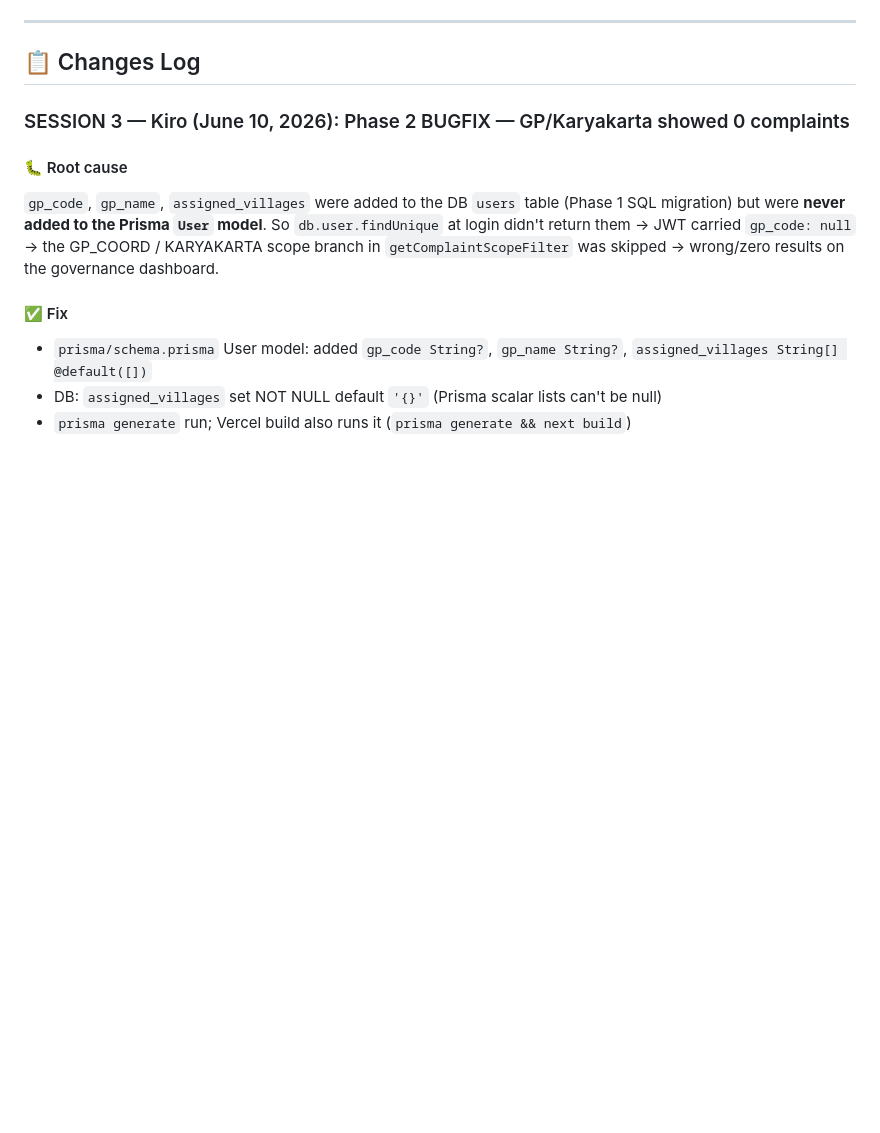
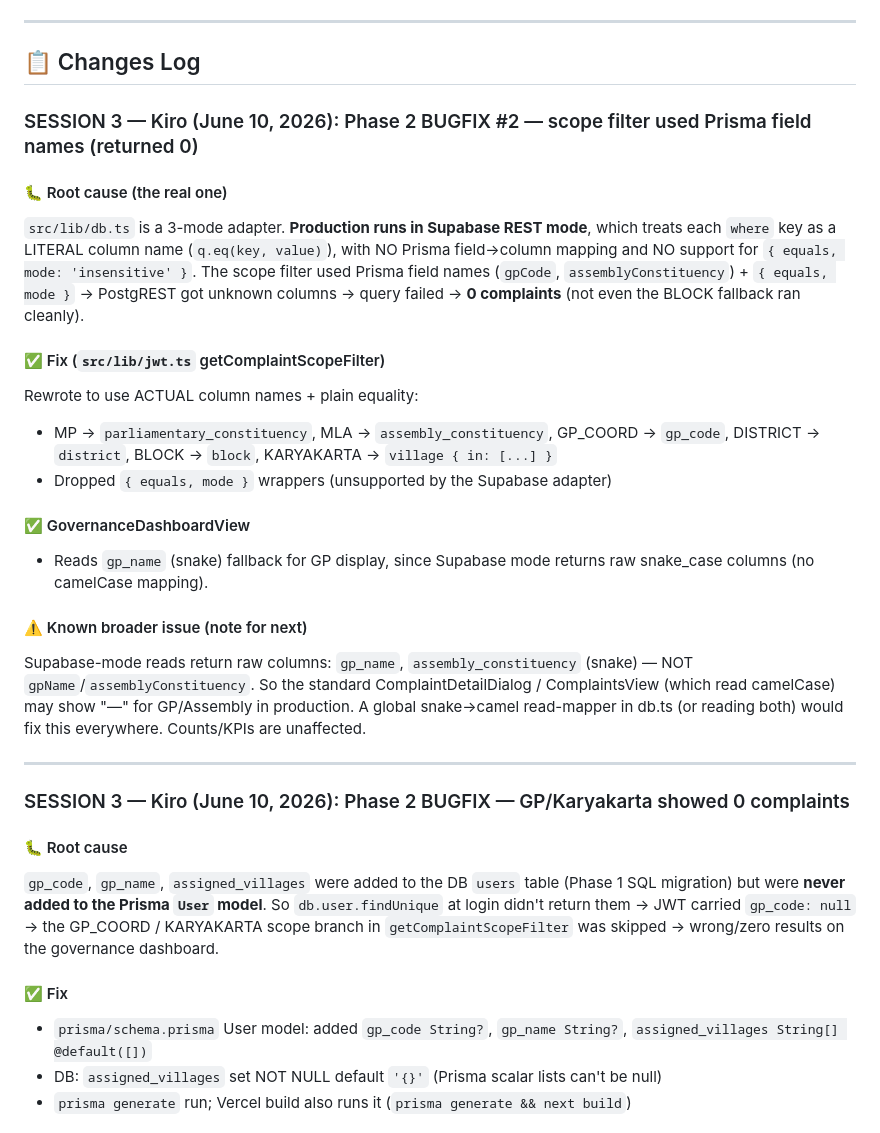
Before and after one commit to mahatosnehabala250-project/wb-grievance-portal, a Markdown page: KIRO_CHANGELOG.md, the part around the change. Drawn GitHub-style; blank space fills up the shorter version.

Commit message:
docs: log scope-filter column-name fix + snake/camel note

```diff
--- a/KIRO_CHANGELOG.md
+++ b/KIRO_CHANGELOG.md
@@ -23,6 +23,24 @@
 ---
 
 ## 📋 Changes Log
+
+### SESSION 3 — Kiro (June 10, 2026): Phase 2 BUGFIX #2 — scope filter used Prisma field names (returned 0)
+
+#### 🐛 Root cause (the real one)
+`src/lib/db.ts` is a 3-mode adapter. **Production runs in Supabase REST mode**, which treats each `where` key as a LITERAL column name (`q.eq(key, value)`), with NO Prisma field→column mapping and NO support for `{ equals, mode: 'insensitive' }`. The scope filter used Prisma field names (`gpCode`, `assemblyConstituency`) + `{ equals, mode }` → PostgREST got unknown columns → query failed → **0 complaints** (not even the BLOCK fallback ran cleanly).
+
+#### ✅ Fix (`src/lib/jwt.ts` getComplaintScopeFilter)
+Rewrote to use ACTUAL column names + plain equality:
+- MP → `parliamentary_constituency`, MLA → `assembly_constituency`, GP_COORD → `gp_code`, DISTRICT → `district`, BLOCK → `block`, KARYAKARTA → `village { in: [...] }`
+- Dropped `{ equals, mode }` wrappers (unsupported by the Supabase adapter)
+
+#### ✅ GovernanceDashboardView
+- Reads `gp_name` (snake) fallback for GP display, since Supabase mode returns raw snake_case columns (no camelCase mapping).
+
+#### ⚠️ Known broader issue (note for next)
+Supabase-mode reads return raw columns: `gp_name`, `assembly_constituency` (snake) — NOT `gpName`/`assemblyConstituency`. So the standard ComplaintDetailDialog / ComplaintsView (which read camelCase) may show "—" for GP/Assembly in production. A global snake→camel read-mapper in db.ts (or reading both) would fix this everywhere. Counts/KPIs are unaffected.
+
+---
 
 ### SESSION 3 — Kiro (June 10, 2026): Phase 2 BUGFIX — GP/Karyakarta showed 0 complaints
 
```
